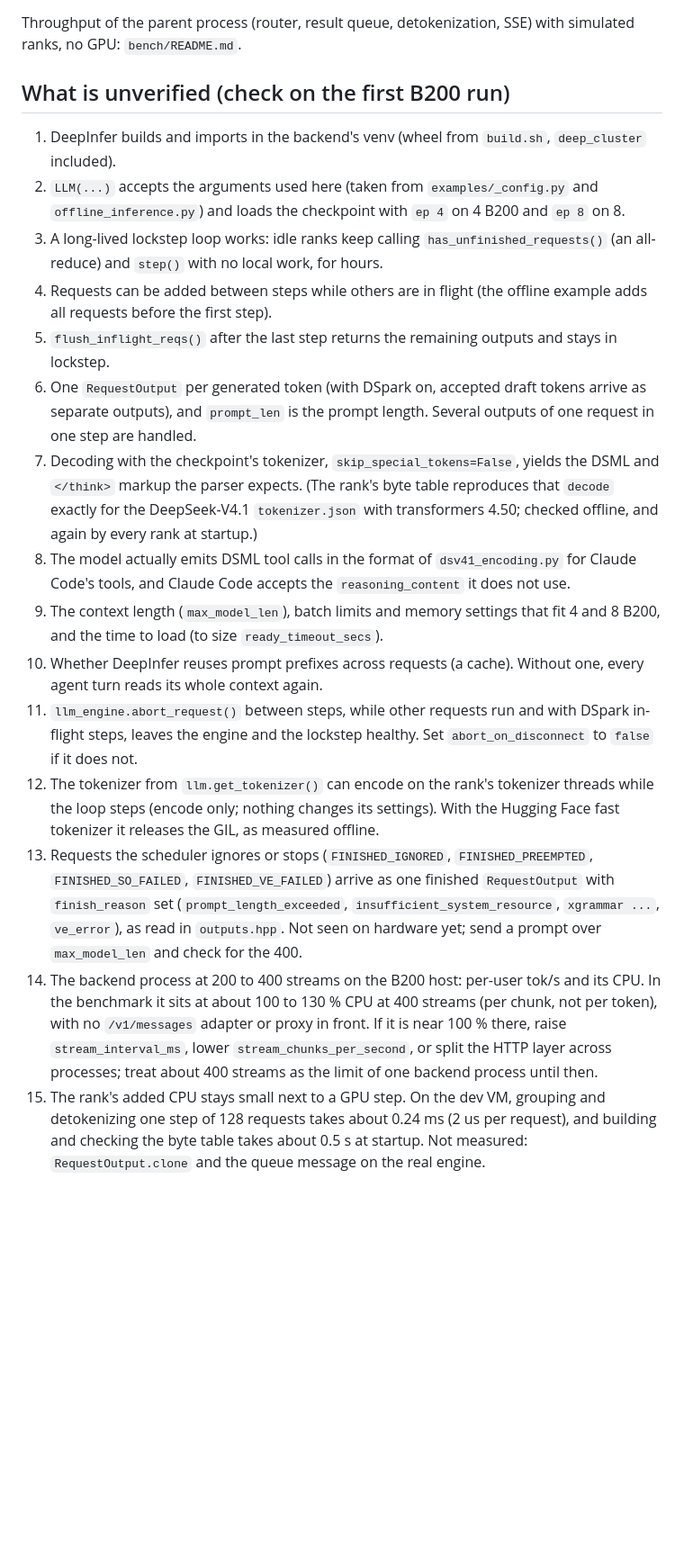
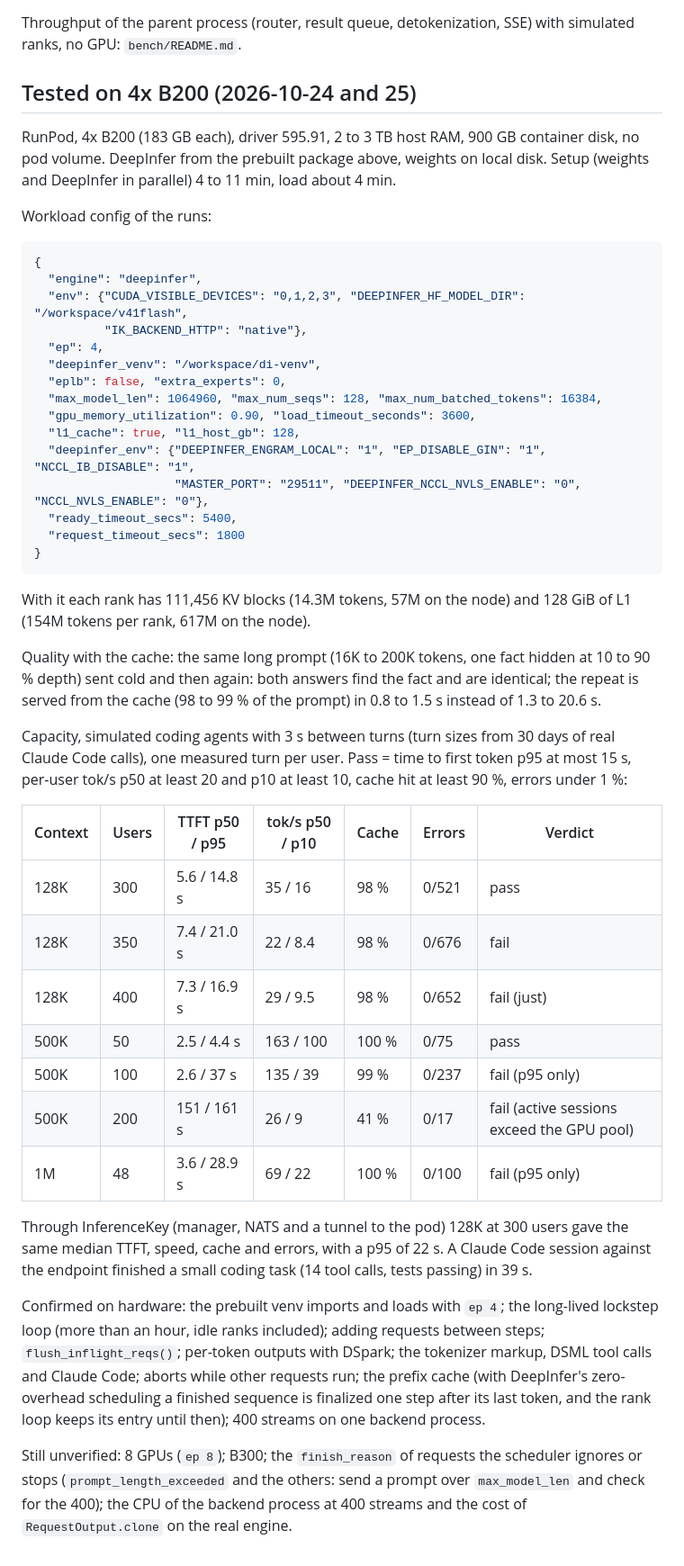
Before and after one commit to inferencekey/inferencekey-sdk, a Markdown page: examples/custom-backend-deepinfer/README.md, the part around one of its changes. Shown at 90% size. GitHub-like rendering; blank space fills up the shorter version.

````diff
--- a/examples/custom-backend-deepinfer/README.md
+++ b/examples/custom-backend-deepinfer/README.md
@@ -292,20 +338,70 @@ eviction. Content tags per block catch an early unpin or admission
 Throughput of the parent process (router, result queue, detokenization, SSE)
 with simulated ranks, no GPU: `bench/README.md`.
 
-## What is unverified (check on the first B200 run)
+## Tested on 4x B200 (2026-10-24 and 25)
 
-1. DeepInfer builds and imports in the backend's venv (wheel from `build.sh`, `deep_cluster` included).
-2. `LLM(...)` accepts the arguments used here (taken from `examples/_config.py` and `offline_inference.py`) and loads the checkpoint with `ep 4` on 4 B200 and `ep 8` on 8.
-3. A long-lived lockstep loop works: idle ranks keep calling `has_unfinished_requests()` (an all-reduce) and `step()` with no local work, for hours.
-4. Requests can be added between steps while others are in flight (the offline example adds all requests before the first step).
-5. `flush_inflight_reqs()` after the last step returns the remaining outputs and stays in lockstep.
-6. One `RequestOutput` per generated token (with DSpark on, accepted draft tokens arrive as separate outputs), and `prompt_len` is the prompt length. Several outputs of one request in one step are handled.
-7. Decoding with the checkpoint's tokenizer, `skip_special_tokens=False`, yields the DSML and `</think>` markup the parser expects. (The rank's byte table reproduces that `decode` exactly for the DeepSeek-V4.1 `tokenizer.json` with transformers 4.50; checked offline, and again by every rank at startup.)
-8. The model actually emits DSML tool calls in the format of `dsv41_encoding.py` for Claude Code's tools, and Claude Code accepts the `reasoning_content` it does not use.
-9. The context length (`max_model_len`), batch limits and memory settings that fit 4 and 8 B200, and the time to load (to size `ready_timeout_secs`).
-10. Whether DeepInfer reuses prompt prefixes across requests (a cache). Without one, every agent turn reads its whole context again.
-11. `llm_engine.abort_request()` between steps, while other requests run and with DSpark in-flight steps, leaves the engine and the lockstep healthy. Set `abort_on_disconnect` to `false` if it does not.
-12. The tokenizer from `llm.get_tokenizer()` can encode on the rank's tokenizer threads while the loop steps (encode only; nothing changes its settings). With the Hugging Face fast tokenizer it releases the GIL, as measured offline.
-13. Requests the scheduler ignores or stops (`FINISHED_IGNORED`, `FINISHED_PREEMPTED`, `FINISHED_SO_FAILED`, `FINISHED_VE_FAILED`) arrive as one finished `RequestOutput` with `finish_reason` set (`prompt_length_exceeded`, `insufficient_system_resource`, `xgrammar ...`, `ve_error`), as read in `outputs.hpp`. Not seen on hardware yet; send a prompt over `max_model_len` and check for the 400.
-14. The backend process at 200 to 400 streams on the B200 host: per-user tok/s and its CPU. In the benchmark it sits at about 100 to 130 % CPU at 400 streams (per chunk, not per token), with no `/v1/messages` adapter or proxy in front. If it is near 100 % there, raise `stream_interval_ms`, lower `stream_chunks_per_second`, or split the HTTP layer across processes; treat about 400 streams as the limit of one backend process until then.
-15. The rank's added CPU stays small next to a GPU step. On the dev VM, grouping and detokenizing one step of 128 requests takes about 0.24 ms (2 us per request), and building and checking the byte table takes about 0.5 s at startup. Not measured: `RequestOutput.clone` and the queue message on the real engine.
+RunPod, 4x B200 (183 GB each), driver 595.91, 2 to 3 TB host RAM, 900 GB
+container disk, no pod volume. DeepInfer from the prebuilt package above,
+weights on local disk. Setup (weights and DeepInfer in parallel) 4 to 11 min,
+load about 4 min.
+
+Workload config of the runs:
+
+```json
+{
+  "engine": "deepinfer",
+  "env": {"CUDA_VISIBLE_DEVICES": "0,1,2,3", "DEEPINFER_HF_MODEL_DIR": "/workspace/v41flash",
+          "IK_BACKEND_HTTP": "native"},
+  "ep": 4,
+  "deepinfer_venv": "/workspace/di-venv",
+  "eplb": false, "extra_experts": 0,
+  "max_model_len": 1064960, "max_num_seqs": 128, "max_num_batched_tokens": 16384,
+  "gpu_memory_utilization": 0.90, "load_timeout_seconds": 3600,
+  "l1_cache": true, "l1_host_gb": 128,
+  "deepinfer_env": {"DEEPINFER_ENGRAM_LOCAL": "1", "EP_DISABLE_GIN": "1", "NCCL_IB_DISABLE": "1",
+                    "MASTER_PORT": "29511", "DEEPINFER_NCCL_NVLS_ENABLE": "0", "NCCL_NVLS_ENABLE": "0"},
+  "ready_timeout_secs": 5400,
+  "request_timeout_secs": 1800
+}
+```
+
+With it each rank has 111,456 KV blocks (14.3M tokens, 57M on the node) and
+128 GiB of L1 (154M tokens per rank, 617M on the node).
+
+Quality with the cache: the same long prompt (16K to 200K tokens, one fact
+hidden at 10 to 90 % depth) sent cold and then again: both answers find the
+fact and are identical; the repeat is served from the cache (98 to 99 % of the
+prompt) in 0.8 to 1.5 s instead of 1.3 to 20.6 s.
+
+Capacity, simulated coding agents with 3 s between turns (turn sizes from 30
+days of real Claude Code calls), one measured turn per user. Pass = time to
+first token p95 at most 15 s, per-user tok/s p50 at least 20 and p10 at least
+10, cache hit at least 90 %, errors under 1 %:
+
+| Context | Users | TTFT p50 / p95 | tok/s p50 / p10 | Cache | Errors | Verdict |
+| --- | --- | --- | --- | --- | --- | --- |
+| 128K | 300 | 5.6 / 14.8 s | 35 / 16 | 98 % | 0/521 | pass |
+| 128K | 350 | 7.4 / 21.0 s | 22 / 8.4 | 98 % | 0/676 | fail |
+| 128K | 400 | 7.3 / 16.9 s | 29 / 9.5 | 98 % | 0/652 | fail (just) |
+| 500K | 50 | 2.5 / 4.4 s | 163 / 100 | 100 % | 0/75 | pass |
+| 500K | 100 | 2.6 / 37 s | 135 / 39 | 99 % | 0/237 | fail (p95 only) |
+| 500K | 200 | 151 / 161 s | 26 / 9 | 41 % | 0/17 | fail (active sessions exceed the GPU pool) |
+| 1M | 48 | 3.6 / 28.9 s | 69 / 22 | 100 % | 0/100 | fail (p95 only) |
+
+Through InferenceKey (manager, NATS and a tunnel to the pod) 128K at 300 users
+gave the same median TTFT, speed, cache and errors, with a p95 of 22 s. A
+Claude Code session against the endpoint finished a small coding task (14 tool
+calls, tests passing) in 39 s.
+
+Confirmed on hardware: the prebuilt venv imports and loads with `ep 4`; the
+long-lived lockstep loop (more than an hour, idle ranks included); adding requests between
+steps; `flush_inflight_reqs()`; per-token outputs with DSpark; the tokenizer
+markup, DSML tool calls and Claude Code; aborts while other requests run; the
+prefix cache (with DeepInfer's zero-overhead scheduling a finished sequence is
+finalized one step after its last token, and the rank loop keeps its entry
+until then); 400 streams on one backend process.
+
+Still unverified: 8 GPUs (`ep 8`); B300; the `finish_reason` of requests the
+scheduler ignores or stops (`prompt_length_exceeded` and the others: send a
+prompt over `max_model_len` and check for the 400); the CPU of the backend process at 400 streams and the cost of
+`RequestOutput.clone` on the real engine.
````
Also changed, not shown: other parts of examples/custom-backend-deepinfer/README.md (+74 -28 lines).
